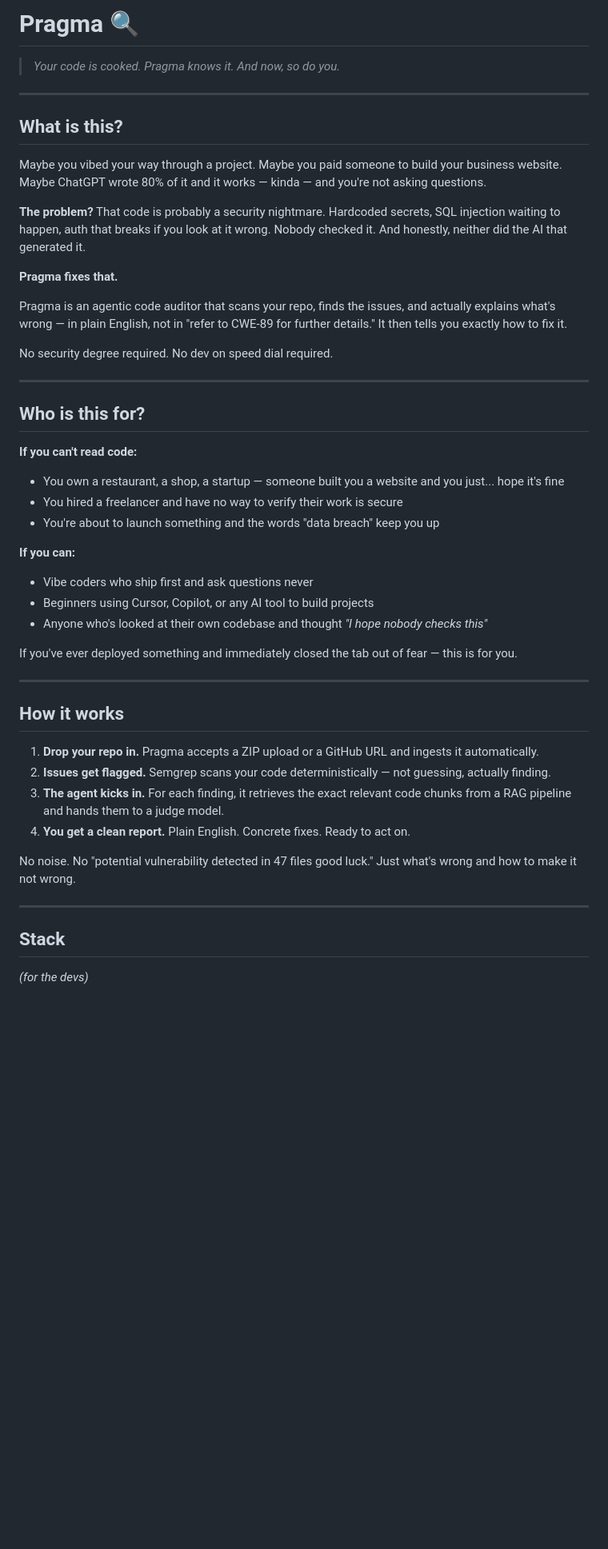
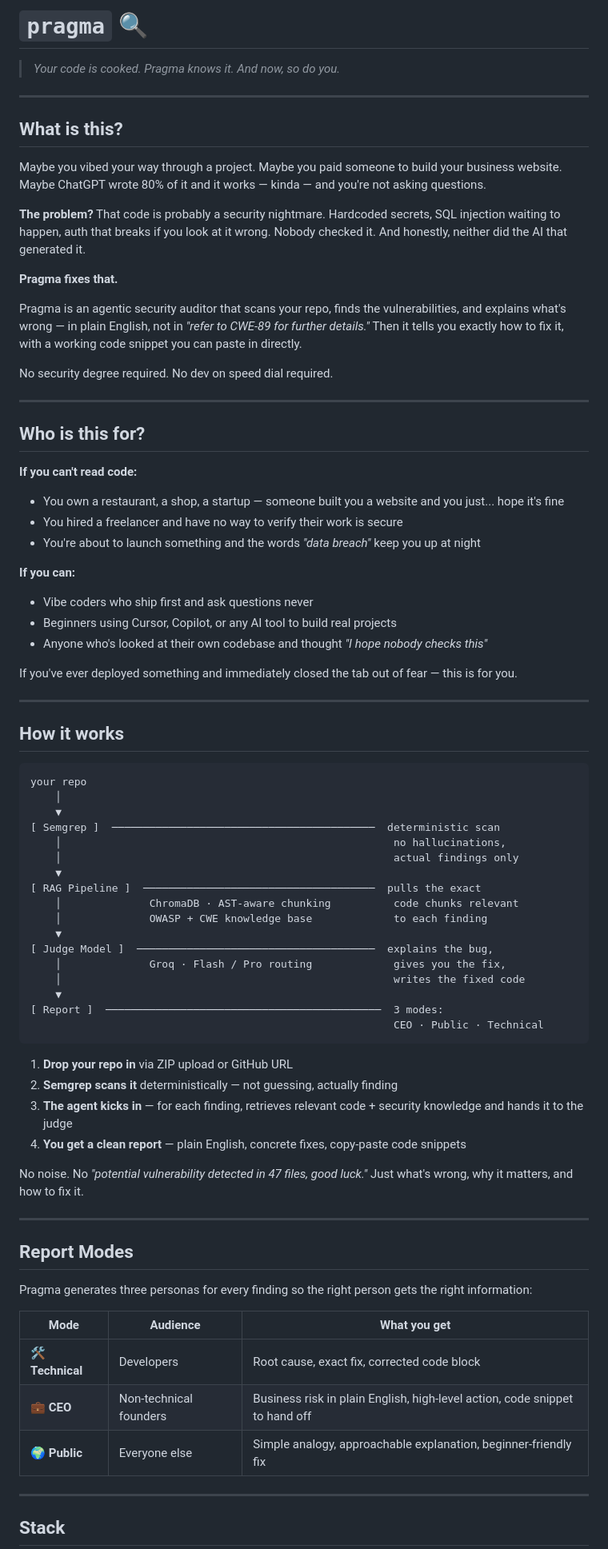
Before and after one commit to msjabata25/pragma, a Markdown page: README.md, the part around one of its changes. Shown at 80% size. Drawn GitHub-style; blank space fills up the shorter version.

````diff
--- a/README.md
+++ b/README.md
@@ -1,23 +1,17 @@
-# Pragma 🔍
+# `pragma` 🔍
 > *Your code is cooked. Pragma knows it. And now, so do you.*
 
 ---
 
 ## What is this?
 
-Maybe you vibed your way through a project. Maybe you paid someone to build
-your business website. Maybe ChatGPT wrote 80% of it and it works — kinda —
-and you're not asking questions.
+Maybe you vibed your way through a project. Maybe you paid someone to build your business website. Maybe ChatGPT wrote 80% of it and it works — kinda — and you're not asking questions.
 
-**The problem?** That code is probably a security nightmare. Hardcoded secrets,
-SQL injection waiting to happen, auth that breaks if you look at it wrong.
-Nobody checked it. And honestly, neither did the AI that generated it.
+**The problem?** That code is probably a security nightmare. Hardcoded secrets, SQL injection waiting to happen, auth that breaks if you look at it wrong. Nobody checked it. And honestly, neither did the AI that generated it.
 
 **Pragma fixes that.**
 
-Pragma is an agentic code auditor that scans your repo, finds the issues, and
-actually explains what's wrong — in plain English, not in "refer to CWE-89 for
-further details." It then tells you exactly how to fix it.
+Pragma is an agentic security auditor that scans your repo, finds the vulnerabilities, and explains what's wrong — in plain English, not in *"refer to CWE-89 for further details."* Then it tells you exactly how to fix it, with a working code snippet you can paste in directly.
 
 No security degree required. No dev on speed dial required.
 
@@ -26,37 +20,62 @@ No security degree required. No dev on speed dial required.
 ## Who is this for?
 
 **If you can't read code:**
-- You own a restaurant, a shop, a startup — someone built you a website and
-  you just... hope it's fine
+- You own a restaurant, a shop, a startup — someone built you a website and you just... hope it's fine
 - You hired a freelancer and have no way to verify their work is secure
-- You're about to launch something and the words "data breach" keep you up
+- You're about to launch something and the words *"data breach"* keep you up at night
 
 **If you can:**
 - Vibe coders who ship first and ask questions never
-- Beginners using Cursor, Copilot, or any AI tool to build projects
-- Anyone who's looked at their own codebase and thought *"I hope nobody
-  checks this"*
+- Beginners using Cursor, Copilot, or any AI tool to build real projects
+- Anyone who's looked at their own codebase and thought *"I hope nobody checks this"*
 
-If you've ever deployed something and immediately closed the tab out of fear —
-this is for you.
+If you've ever deployed something and immediately closed the tab out of fear — this is for you.
 
 ---
 
 ## How it works
 
-1. **Drop your repo in.** Pragma accepts a ZIP upload or a GitHub URL and
-   ingests it automatically.
-2. **Issues get flagged.** Semgrep scans your code deterministically — not
-   guessing, actually finding.
-3. **The agent kicks in.** For each finding, it retrieves the exact relevant
-   code chunks from a RAG pipeline and hands them to a judge model.
-4. **You get a clean report.** Plain English. Concrete fixes. Ready to act on.
+```
+your repo
+    │
+    ▼
+[ Semgrep ]  ──────────────────────────────────────────  deterministic scan
+    │                                                     no hallucinations,
+    │                                                     actual findings only
+    ▼
+[ RAG Pipeline ]  ─────────────────────────────────────  pulls the exact
+    │              ChromaDB · AST-aware chunking          code chunks relevant
+    │              OWASP + CWE knowledge base             to each finding
+    ▼
+[ Judge Model ]  ──────────────────────────────────────  explains the bug,
+    │              Groq · Flash / Pro routing             gives you the fix,
+    │                                                     writes the fixed code
+    ▼
+[ Report ]  ────────────────────────────────────────────  3 modes:
+                                                          CEO · Public · Technical
+```
 
-No noise. No "potential vulnerability detected in 47 files good luck."
-Just what's wrong and how to make it not wrong.
+1. **Drop your repo in** via ZIP upload or GitHub URL
+2. **Semgrep scans it** deterministically — not guessing, actually finding
+3. **The agent kicks in** — for each finding, retrieves relevant code + security knowledge and hands it to the judge
+4. **You get a clean report** — plain English, concrete fixes, copy-paste code snippets
+
+No noise. No *"potential vulnerability detected in 47 files, good luck."*
+Just what's wrong, why it matters, and how to fix it.
+
+---
+
+## Report Modes
+
+Pragma generates three personas for every finding so the right person gets the right information:
+
+| Mode | Audience | What you get |
+|------|----------|--------------|
+| 🛠 **Technical** | Developers | Root cause, exact fix, corrected code block |
+| 💼 **CEO** | Non-technical founders | Business risk in plain English, high-level action, code snippet to hand off |
+| 🌍 **Public** | Everyone else | Simple analogy, approachable explanation, beginner-friendly fix |
 
 ---
 
 ## Stack
-*(for the devs)*
 
````
Also changed, not shown: other parts of README.md (+56 -25 lines).
